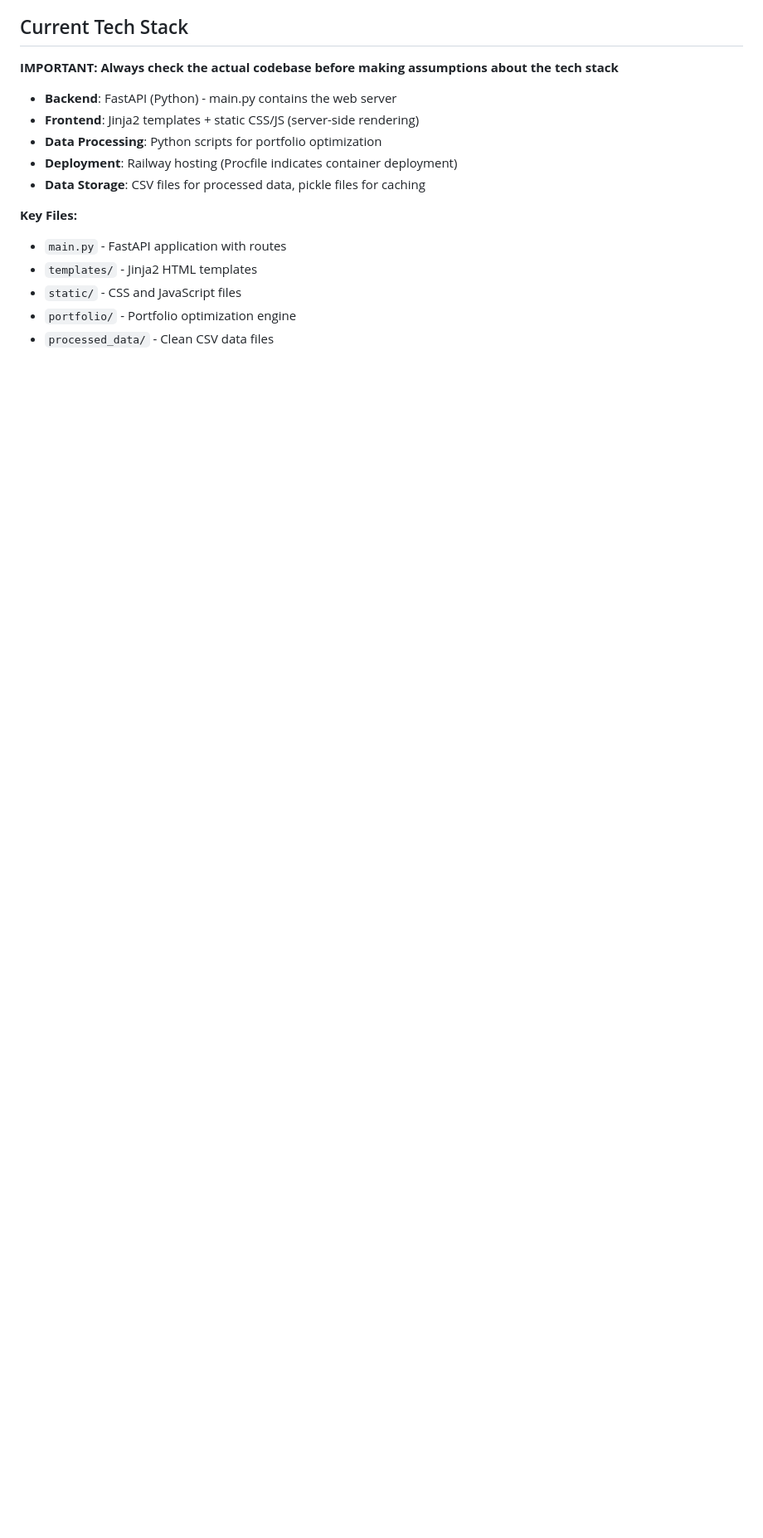
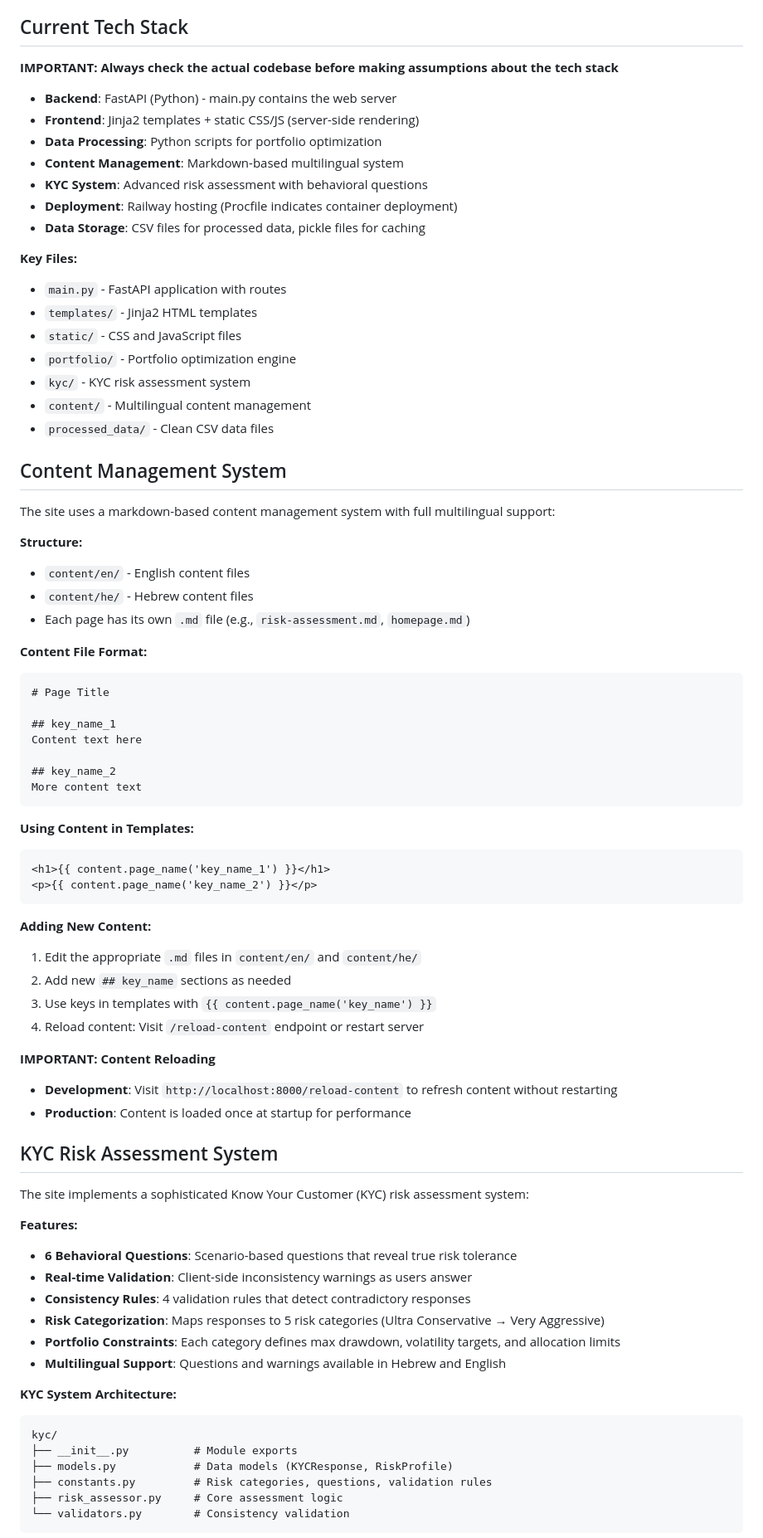
Before and after one commit to lihub/ra, a Markdown page: CLAUDE.md, the part around one of its changes. Shown at 83% size. Rendered like a GitHub page; blank space fills up the shorter version.

Commit message:
summary in Claude.md

````diff
--- a/CLAUDE.md
+++ b/CLAUDE.md
@@ -107,6 +132,8 @@ Successfully processed **19 asset classes** from raw data:
 - **Backend**: FastAPI (Python) - main.py contains the web server
 - **Frontend**: Jinja2 templates + static CSS/JS (server-side rendering)
 - **Data Processing**: Python scripts for portfolio optimization
+- **Content Management**: Markdown-based multilingual system
+- **KYC System**: Advanced risk assessment with behavioral questions
 - **Deployment**: Railway hosting (Procfile indicates container deployment)
 - **Data Storage**: CSV files for processed data, pickle files for caching
 
@@ -115,4 +142,65 @@ Successfully processed **19 asset classes** from raw data:
 - `templates/` - Jinja2 HTML templates
 - `static/` - CSS and JavaScript files
 - `portfolio/` - Portfolio optimization engine
+- `kyc/` - KYC risk assessment system
+- `content/` - Multilingual content management
 - `processed_data/` - Clean CSV data files
+
+## Content Management System
+
+The site uses a markdown-based content management system with full multilingual support:
+
+**Structure:**
+- `content/en/` - English content files
+- `content/he/` - Hebrew content files
+- Each page has its own `.md` file (e.g., `risk-assessment.md`, `homepage.md`)
+
+**Content File Format:**
+```markdown
+# Page Title
+
+## key_name_1
+Content text here
+
+## key_name_2
+More content text
+```
+
+**Using Content in Templates:**
+```html
+<h1>{{ content.page_name('key_name_1') }}</h1>
+<p>{{ content.page_name('key_name_2') }}</p>
+```
+
+**Adding New Content:**
+1. Edit the appropriate `.md` files in `content/en/` and `content/he/`
+2. Add new `## key_name` sections as needed
+3. Use keys in templates with `{{ content.page_name('key_name') }}`
+4. Reload content: Visit `/reload-content` endpoint or restart server
+
+**IMPORTANT: Content Reloading**
+- **Development**: Visit `http://localhost:8000/reload-content` to refresh content without restarting
+- **Production**: Content is loaded once at startup for performance
+
+## KYC Risk Assessment System
+
+The site implements a sophisticated Know Your Customer (KYC) risk assessment system:
+
+**Features:**
+- **6 Behavioral Questions**: Scenario-based questions that reveal true risk tolerance
+- **Real-time Validation**: Client-side inconsistency warnings as users answer
+- **Consistency Rules**: 4 validation rules that detect contradictory responses
+- **Risk Categorization**: Maps responses to 5 risk categories (Ultra Conservative → Very Aggressive)
+- **Portfolio Constraints**: Each category defines max drawdown, volatility targets, and allocation limits
+- **Multilingual Support**: Questions and warnings available in Hebrew and English
+
+**KYC System Architecture:**
+```
+kyc/
+├── __init__.py          # Module exports
+├── models.py            # Data models (KYCResponse, RiskProfile)
+├── constants.py         # Risk categories, questions, validation rules
+├── risk_assessor.py     # Core assessment logic
+└── validators.py        # Consistency validation
+```
+
````
Also changed, not shown: other parts of CLAUDE.md (+47 -4 lines).
